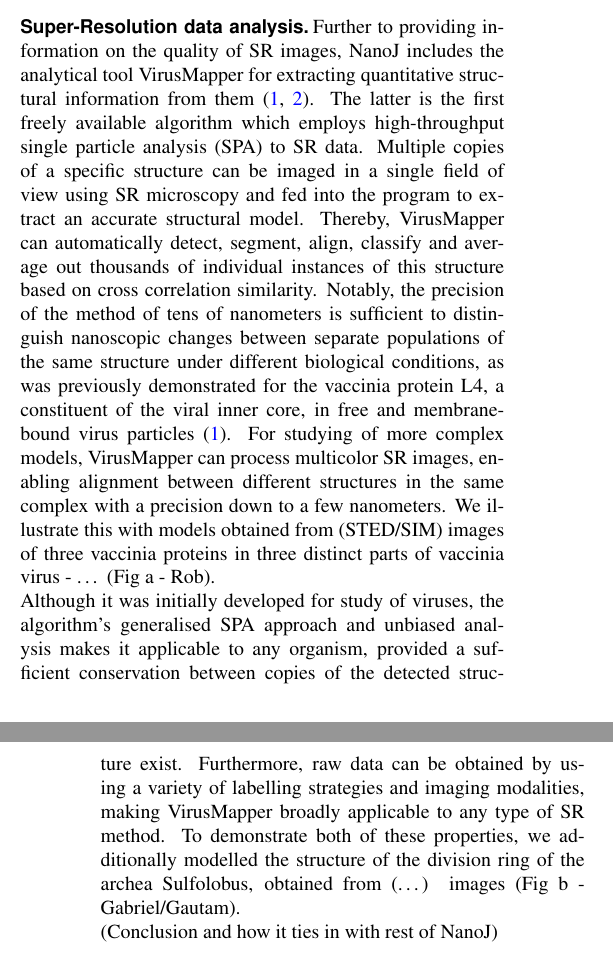
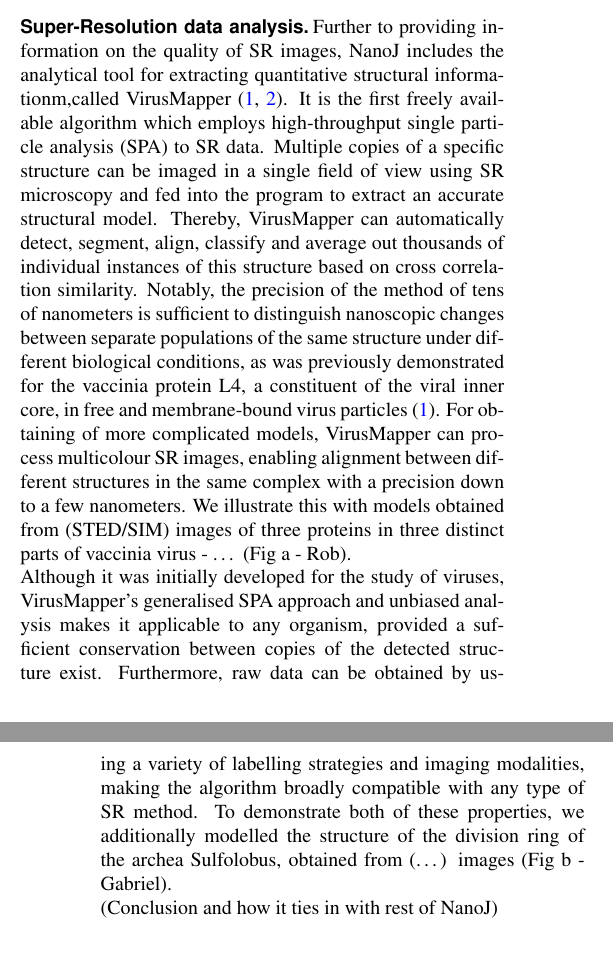
Before and after one commit to paxcalpt/Paper-NanoJ, a LaTeX document (00_Article_Merge.tex, which reads 01_Article_MainText.tex): two parts of the columns of pages 3 and 4 of 6, joined at a grey line, cut so that both start at the same text. Compiled offline with pdfLaTeX.

Commit message:
Updates from ShareLaTeX

```diff
--- a/01_Article_MainText.tex
+++ b/01_Article_MainText.tex
@@ -78,9 +78,9 @@
 
 \subsection*{Super-Resolution data analysis}
 % this section is about VirusMapper, Rob + images of archaea and viruses?, 500 words max
-Further to providing information on the quality of SR images, NanoJ includes the analytical tool VirusMapper for extracting quantitative structural information from them \cite{gray2016virus,gray2017}. The latter is the first freely available algorithm which employs high-throughput single particle analysis (SPA) to SR data. Multiple copies of a specific structure can be imaged in a single field of view using SR microscopy and fed into the program to extract an accurate structural model. Thereby, VirusMapper can automatically detect, segment, align, classify and average out thousands of individual instances of this structure based on cross correlation similarity. Notably, the precision of the method of tens of nanometers is sufficient to distinguish nanoscopic changes between separate populations of the same structure under different biological conditions, as was previously demonstrated for the vaccinia protein L4, a constituent of the viral inner core, in free and membrane-bound virus particles \cite{gray2016virus}. For studying of more complex models, VirusMapper can process multicolor SR images, enabling alignment between different structures in the same complex with a precision down to a few nanometers. We illustrate this with models obtained from (STED/SIM) images of three vaccinia proteins in three distinct parts of vaccinia virus - … (Fig a - Rob).
+Further to providing information on the quality of SR images, NanoJ includes the analytical tool for extracting quantitative structural informationm,called VirusMapper  \cite{gray2016virus,gray2017}. It is the first freely available algorithm which employs high-throughput single particle analysis (SPA) to SR data. Multiple copies of a specific structure can be imaged in a single field of view using SR microscopy and fed into the program to extract an accurate structural model. Thereby, VirusMapper can automatically detect, segment, align, classify and average out thousands of individual instances of this structure based on cross correlation similarity. Notably, the precision of the method of tens of nanometers is sufficient to distinguish nanoscopic changes between separate populations of the same structure under different biological conditions, as was previously demonstrated for the vaccinia protein L4, a constituent of the viral inner core, in free and membrane-bound virus particles \cite{gray2016virus}. For obtaining of more complicated models, VirusMapper can process multicolour SR images, enabling alignment between different structures in the same complex with a precision down to a few nanometers. We illustrate this with models obtained from (STED/SIM) images of three proteins in three distinct parts of vaccinia virus - … (Fig a - Rob).
 \newline
-Although it was initially developed for study of viruses, the algorithm’s generalised SPA approach and unbiased analysis makes it applicable to any organism, provided a sufficient conservation between copies of the detected structure exist. Furthermore, raw data can be obtained by using a variety of labelling strategies and imaging modalities, making VirusMapper broadly applicable to any type of SR method. To demonstrate both of these properties, we additionally modelled the structure of the division ring of the archea Sulfolobus, obtained from (…) images (Fig b - Gabriel/Gautam).
+Although it was initially developed for the study of viruses, VirusMapper’s generalised SPA approach and unbiased analysis makes it applicable to any organism, provided a sufficient conservation between copies of the detected structure exist. Furthermore, raw data can be obtained by using a variety of labelling strategies and imaging modalities, making the algorithm broadly compatible with any type of SR method. To demonstrate both of these properties, we additionally modelled the structure of the division ring of the archea Sulfolobus, obtained from (…) images (Fig b - Gabriel).
 
 (Conclusion and how it ties in with rest of NanoJ)
 
```
